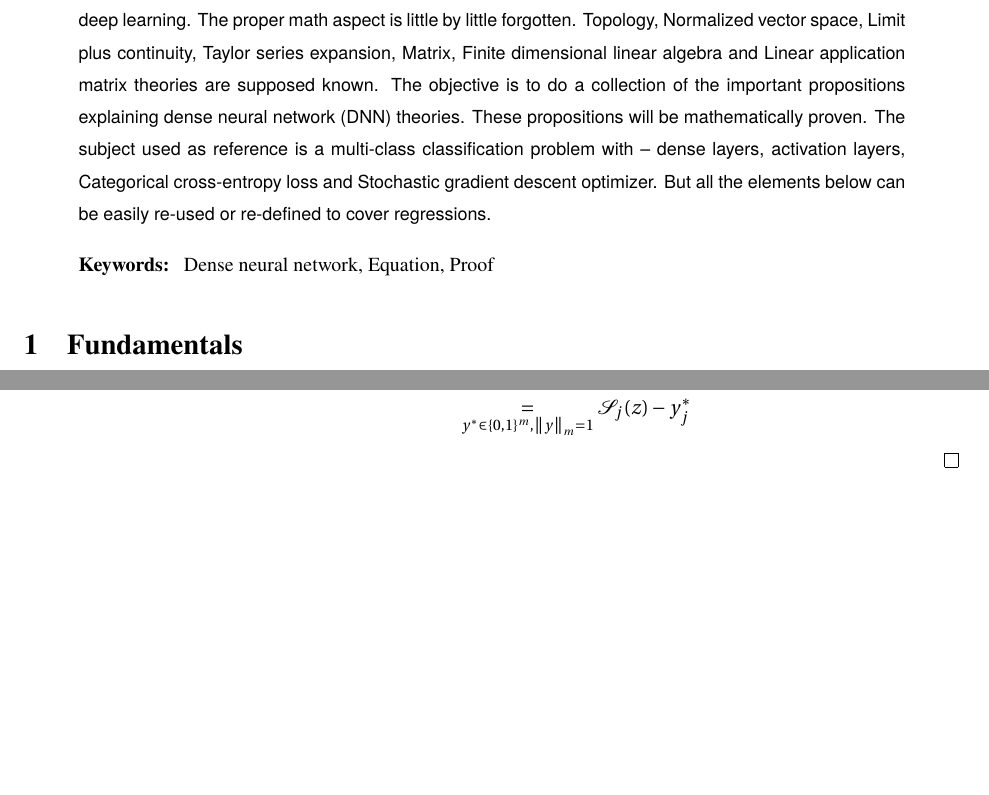
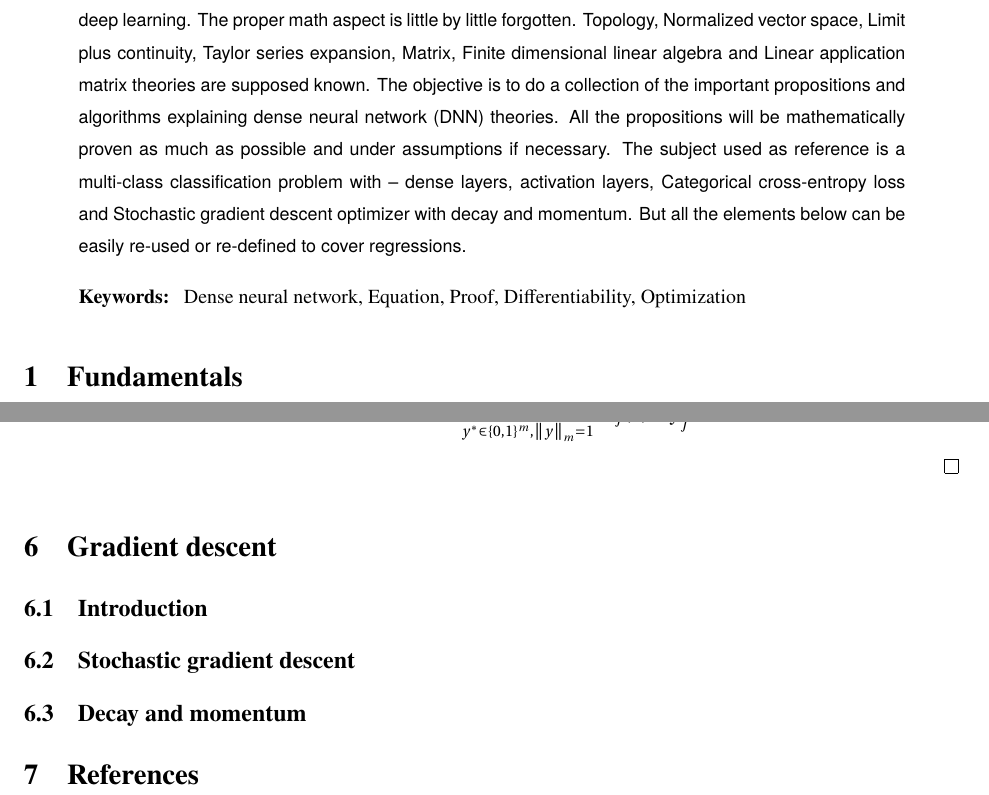
Before and after one commit to iLoveDataJjia/mathdl, a LaTeX document (mathdnn/paper.tex): two parts of pages 1 and 11 of 11, joined at a grey line, cut so that both start at the same text, the shorter picture padded with empty space. The pictures show the PDF file mathdnn/paper.pdf that the author committed with the source.

Commit message:
✨📃 [TEX, DOC] WIP on SGD proof

```diff
--- a/mathdnn/paper.tex
+++ b/mathdnn/paper.tex
@@ -34,10 +34,11 @@
   easy. They have made this field wide spread for every enthusiast. Implementations only needs an instinctive understanding of deep learning.
   The proper math aspect is little by little forgotten. Topology, Normalized vector space, Limit plus continuity, Taylor series expansion, Matrix,
   Finite dimensional linear algebra and Linear application matrix theories are supposed known. The objective is to do a collection of the
-  important propositions explaining dense neural network (DNN) theories. These propositions will be mathematically proven. The subject used
-  as reference is a multi-class classification problem with – dense layers, activation layers, Categorical cross-entropy loss and Stochastic
-  gradient descent optimizer. But all the elements below can be easily re-used or re-defined to cover regressions.
-  \keywords{Dense neural network, Equation, Proof}
+  important propositions and algorithms explaining dense neural network (DNN) theories. All the propositions will be mathematically proven as
+  much as possible and under assumptions if necessary. The subject used as reference is a multi-class classification problem with
+  – dense layers, activation layers, Categorical cross-entropy loss and Stochastic gradient descent optimizer with decay and momentum. But all the
+  elements below can be easily re-used or re-defined to cover regressions.
+  \keywords{Dense neural network, Equation, Proof, Differentiability, Optimization}
 \end{abstract}
 
 \section{Fundamentals}
@@ -863,4 +866,15 @@
   \end{equation*}
 \end{proof}
 
+% Gradient descent
+\section{Gradient descent}
+
+\subsection{Introduction}
+
+\subsection{Stochastic gradient descent}
+
+\subsection{Decay and momentum}
+
+\section{References}
+
 \end{document}
```
Also changed, not shown: README.md, mathdnn/paper.pdf, mathdnn/paper.tex (10 more changed lines).
